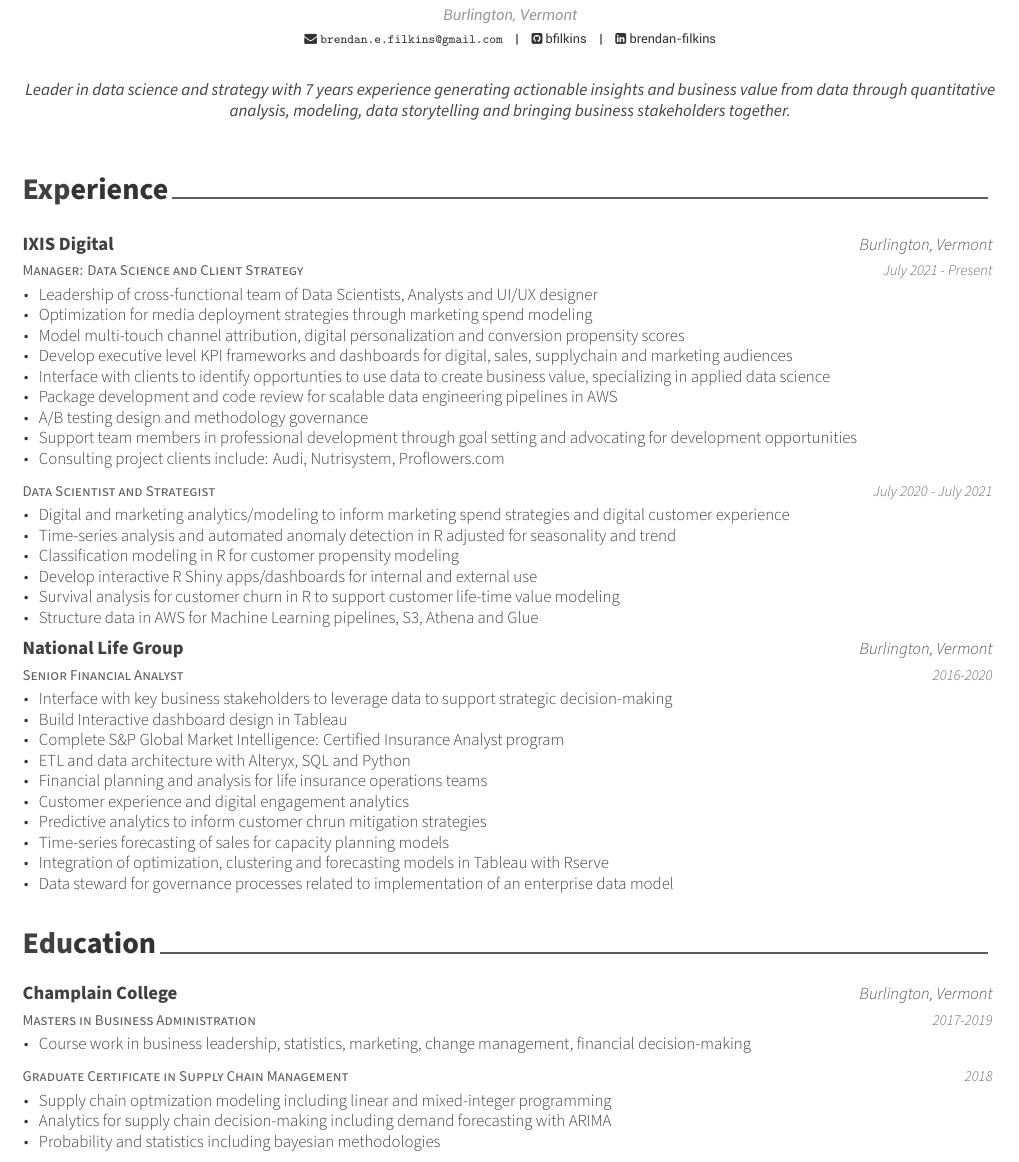
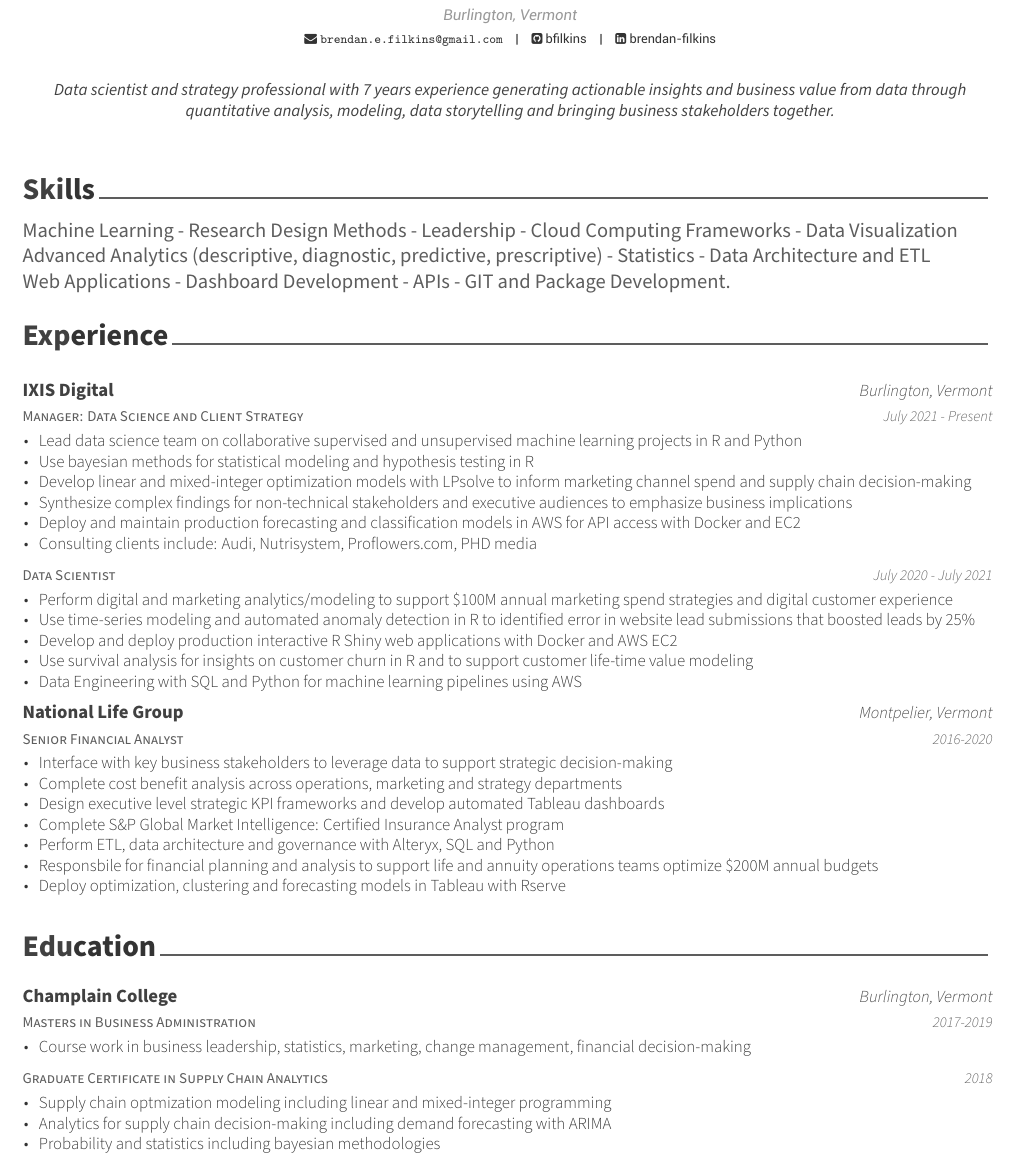
Before and after one commit to bfilkins/markdown, an R Markdown document (CV/Brendan_CV.Rmd): part of the page, cut so that both start at the same text. The pictures show the output file CV/Brendan_CV.pdf that the author committed with the source.

Commit message:
revised for DS role

````diff
--- a/CV/Brendan_CV.Rmd
+++ b/CV/Brendan_CV.Rmd
@@ -2,13 +2,13 @@
 name: Brendan Filkins
 date: "`r format(Sys.time(), '%B, %Y')`"
 qualifications: MBA
-position: Data Science Leader
+position: Data Scientist
 address: Burlington, Vermont
 email: brendan.e.filkins@gmail.com
 github: bfilkins
 linkedin: brendan-filkins
 headcolor: "414141"
-aboutme: Leader in data science and strategy with 7 years experience generating actionable insights and business value from data through quantitative analysis, modeling, data storytelling and bringing business stakeholders together.
+aboutme: Data scientist and strategy professional with 7 years experience generating actionable insights and business value from data through quantitative analysis, modeling, data storytelling and bringing business stakeholders together.
 output:
   vitae::awesomecv:
     keep_tex: False
@@ -19,6 +19,10 @@ library(tidyverse)
 library(vitae)
 knitr::opts_chunk$set(echo = FALSE)
 ```
+# Skills
+Machine Learning - Research Design Methods - Leadership - Cloud Computing Frameworks - Data Visualization
+<br /> Advanced Analytics (descriptive, diagnostic, predictive, prescriptive) - Statistics - Data Architecture and ETL
+<br /> Web Applications - Dashboard Development - APIs - GIT and Package Development.
 
 # Experience
 ```{r consulting}
@@ -26,37 +30,34 @@ tribble(
   ~ role, ~ company, ~ loc, ~ dates, ~ details,
   "Manager: Data Science and Client Strategy", "IXIS Digital", "Burlington, Vermont", "July 2021 - Present",
   list(
-    "Leadership of cross-functional team of Data Scientists, Analysts and UI/UX designer",
-    "Optimization for media deployment strategies through marketing spend modeling",
-    "Model multi-touch channel attribution, digital personalization and conversion propensity scores",
-    "Develop executive level KPI frameworks and dashboards for digital, sales, supplychain and marketing audiences",
-    "Interface with clients to identify opportunties to use data to create business value, specializing in applied data science",
-    "Package development and code review for scalable data engineering pipelines in AWS",
-    "A/B testing design and methodology governance",
-    "Support team members in professional development through goal setting and advocating for development opportunities",
-    "Consulting project clients include: Audi, Nutrisystem, Proflowers.com"
+    "Lead data science team on collaborative supervised and unsupervised machine learning projects in R and Python",
+    "Use bayesian methods for statistical modeling and hypothesis testing in R",
+    "Develop linear and mixed-integer optimization models with LPsolve to inform marketing channel spend and supply chain decision-making",
+    #"Model multi-touch channel attribution, digital personalization and conversion propensity scores",
+    #"Develop executive level KPI frameworks and dashboards for digital, sales, supply chain and marketing audiences",
+    "Synthesize complex findings for non-technical stakeholders and executive audiences to emphasize business implications",
+    "Deploy and maintain production forecasting and classification models in AWS for API access with Docker and EC2",
+    #"Support team members in professional development through goal setting and advocating for development opportunities",
+    "Consulting clients include: Audi, Nutrisystem, Proflowers.com, PHD media"
     ),
-  "Data Scientist and Strategist", "", "", "July 2020 - July 2021",
+  "Data Scientist", "", "", "July 2020 - July 2021",
   list(
-    "Digital and marketing analytics/modeling to inform marketing spend strategies and digital customer experience",
-    "Time-series analysis and automated anomaly detection in R adjusted for seasonality and trend",
-    "Classification modeling in R for customer propensity modeling",
-    "Develop interactive R Shiny apps/dashboards for internal and external use",
-    "Survival analysis for customer churn in R to support customer life-time value modeling",
-    "Structure data in AWS for Machine Learning pipelines, S3, Athena and Glue"
+    "Perform digital and marketing analytics/modeling to support \\$100M annual marketing spend strategies and digital customer experience",
+    "Use time-series modeling and automated anomaly detection in R to identified error in website lead submissions that boosted leads by 25\\%",
+    #"Perform classification modeling and dimensional reduction in R for customer propensity scoring that is used to optimize media re-targeting",
+    "Develop and deploy production interactive R Shiny web applications with Docker and AWS EC2",
+    "Use survival analysis for insights on customer churn in R and to support customer life-time value modeling",
+    "Data Engineering with SQL and Python for machine learning pipelines using AWS"
     ),
-  "Senior Financial Analyst", "National Life Group", "Burlington, Vermont", "2016-2020",
+  "Senior Financial Analyst", "National Life Group", "Montpelier, Vermont", "2016-2020",
   list(
     "Interface with key business stakeholders to leverage data to support strategic decision-making",
-    "Build Interactive dashboard design in Tableau",
+    "Complete cost benefit analysis across operations, marketing and strategy departments",
+    "Design executive level strategic KPI frameworks and develop automated Tableau dashboards",
     "Complete S\\&P Global Market Intelligence: Certified Insurance Analyst program",
-    "ETL and data architecture with Alteryx, SQL and Python",
-    "Financial planning and analysis for life insurance operations teams",
-    "Customer experience and digital engagement analytics",
-    "Predictive analytics to inform customer chrun mitigation strategies",
-    "Time-series forecasting of sales for capacity planning models",
-    "Integration of optimization, clustering and forecasting models in Tableau with Rserve",
-    "Data steward for governance processes related to implementation of an enterprise data model"
+    "Perform ETL, data architecture and governance with Alteryx, SQL and Python",
+    "Responsbile for financial planning and analysis to support life and annuity operations teams optimize \\$200M annual budgets",
+    "Deploy optimization, clustering and forecasting models in Tableau with Rserve"
     )
   ) %>%
   detailed_entries(role, dates, company, loc, details)
@@ -69,10 +70,9 @@ tribble(
   ~ degree, ~ uni, ~ loc, ~ dates, ~ details,
   "Masters in Business Administration", "Champlain College", "Burlington, Vermont", "2017-2019",
   list(
-      "Course work in business leadership, statistics, marketing, change management, financial decision-making"
+      "Course work in business leadership, statistics, finance, accounting, marketing, change management and financial decision-making"
       ),
-    "Graduate Certificate in Supply Chain Management", "", "", "2018",
+    "Graduate Certificate in Supply Chain Analytics", "", "", "2018",
   list(
       "Supply chain optmization modeling including linear and mixed-integer programming",
       "Analytics for supply chain decision-making including demand forecasting with ARIMA",
-      "Probability and statistics including bayesian methodologies"
````
Also changed, not shown: CV/Brendan_CV.pdf, CV/Brendan_CV.Rmd (6 more changed lines).
